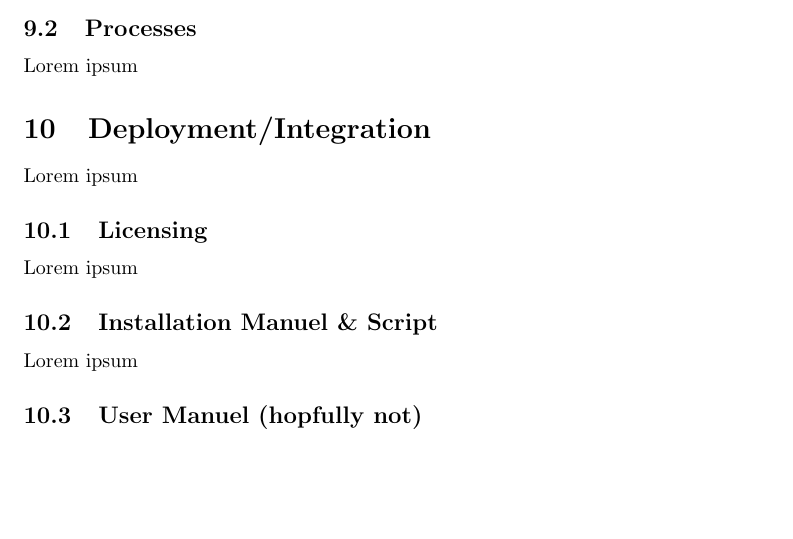
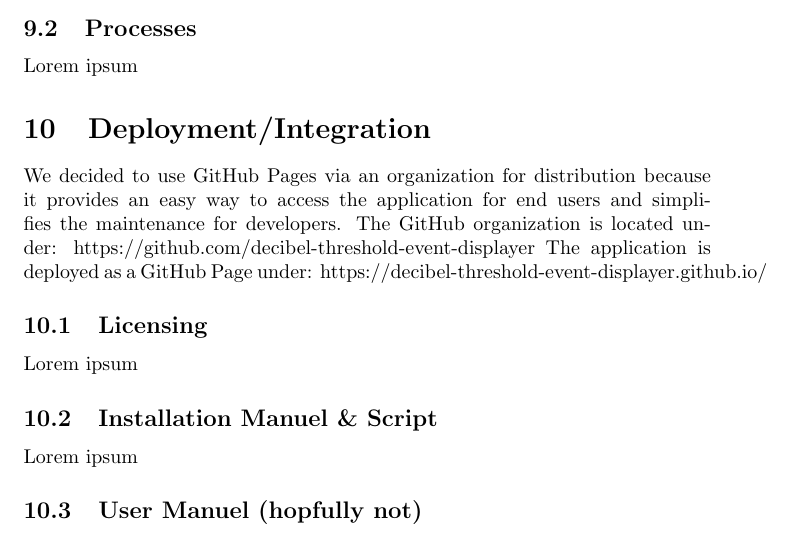
Before and after one commit to decibel-threshold-event-displayer/decibel-threshold-event-displayer, a LaTeX document (doc/report/report.tex, which reads doc/report/deployment_integration.tex): part of page 11 of 13, cut so that both start at the same text, the shorter picture padded with empty space. Compiled offline with pdfLaTeX.

Commit message:
docs: add Deployment/Integration documentation about github organization and distribution via github pages [56]

```diff
--- a/doc/report/deployment_integration.tex
+++ b/doc/report/deployment_integration.tex
@@ -1,5 +1,10 @@
 \section{Deployment/Integration}
-Lorem ipsum
+We decided to use GitHub Pages via an organization for distribution because it provides an easy way to access the
+application for end users and simplifies the maintenance for developers.
+The GitHub organization is located under: https://github.com/decibel-threshold-event-displayer
+The application is deployed as a GitHub Page under: https://decibel-threshold-event-displayer.github.io/
+
+% TODO: How do we build/deploy from our gitlab repository (private) to the github repository (punblic)
 
 \subsection{Licensing}
 Lorem ipsum
```
